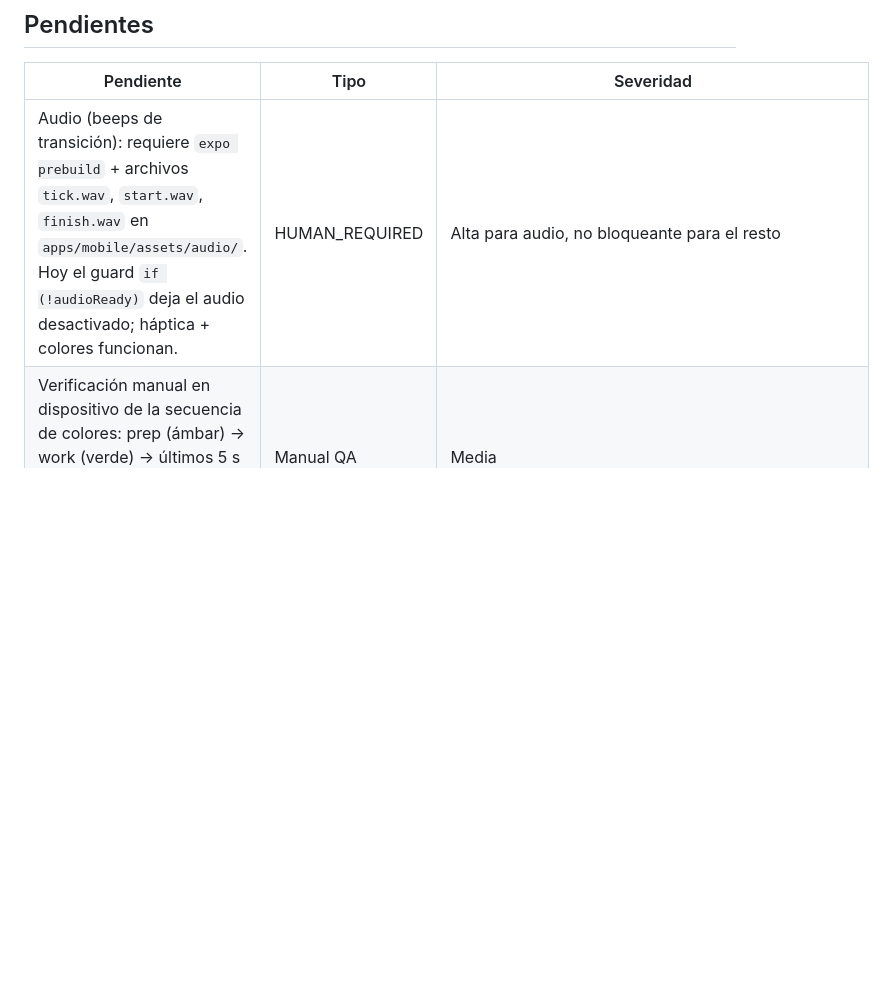
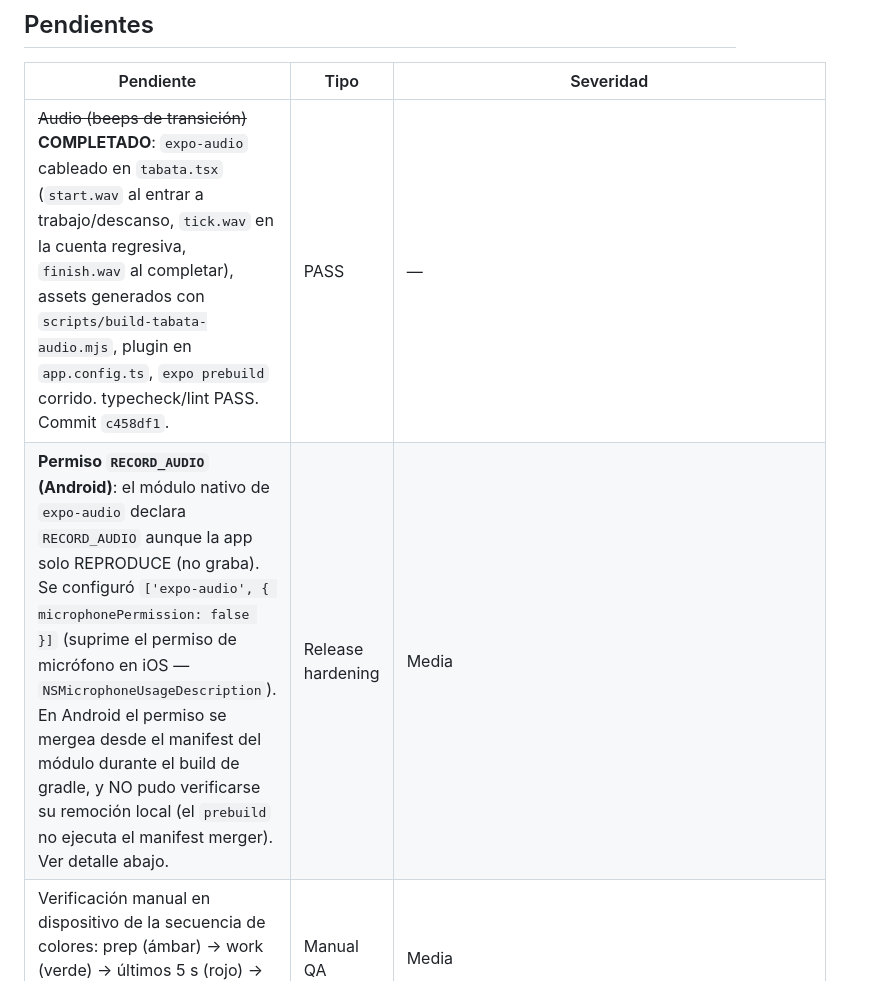
Before and after one commit to facundoluism/forzza, a Markdown page: docs/progress/tabata-inteligente.md, the part around one of its changes. Rendered like a GitHub page; blank space fills up the shorter version.

```diff
--- a/docs/progress/tabata-inteligente.md
+++ b/docs/progress/tabata-inteligente.md
@@ -32,7 +32,8 @@ Reescribir la pantalla Tabata de la app mobile con modo simple (gratis) y modo a
 
 | Pendiente | Tipo | Severidad |
 |-----------|------|-----------|
-| Audio (beeps de transición): requiere `expo prebuild` + archivos `tick.wav`, `start.wav`, `finish.wav` en `apps/mobile/assets/audio/`. Hoy el guard `if (!audioReady)` deja el audio desactivado; háptica + colores funcionan. | HUMAN_REQUIRED | Alta para audio, no bloqueante para el resto |
+| ~~Audio (beeps de transición)~~ **COMPLETADO**: `expo-audio` cableado en `tabata.tsx` (`start.wav` al entrar a trabajo/descanso, `tick.wav` en la cuenta regresiva, `finish.wav` al completar), assets generados con `scripts/build-tabata-audio.mjs`, plugin en `app.config.ts`, `expo prebuild` corrido. typecheck/lint PASS. Commit `c458df1`. | PASS | — |
+| **Permiso `RECORD_AUDIO` (Android)**: el módulo nativo de `expo-audio` declara `RECORD_AUDIO` aunque la app solo REPRODUCE (no graba). Se configuró `['expo-audio', { microphonePermission: false }]` (suprime el permiso de micrófono en iOS — `NSMicrophoneUsageDescription`). En Android el permiso se mergea desde el manifest del módulo durante el build de gradle, y NO pudo verificarse su remoción local (el `prebuild` no ejecuta el manifest merger). Ver detalle abajo. | Release hardening | Media |
 | Verificación manual en dispositivo de la secuencia de colores: prep (ámbar) → work (verde) → últimos 5 s (rojo) → rest (azul) → últimos 5 s (rojo) → finished. No realizada aún. | Manual QA | Media |
 | Enforcement PRO server-side en `tabata_plans`: función `is_pro()` + policies INSERT/UPDATE con `(mode='simple' OR is_pro(auth.uid()))`. | PASS | `pnpm test:rls` → 56/56 PASS; tests T48b, T49–T55 cubren todos los casos (sin PRO, con PRO activo, con PRO vencido, UPDATE). Migración: `20260618000002_tabata_advanced_pro_enforcement.sql`. |
 
```
Also changed, not shown: other parts of docs/progress/tabata-inteligente.md (+14 -9 lines).
